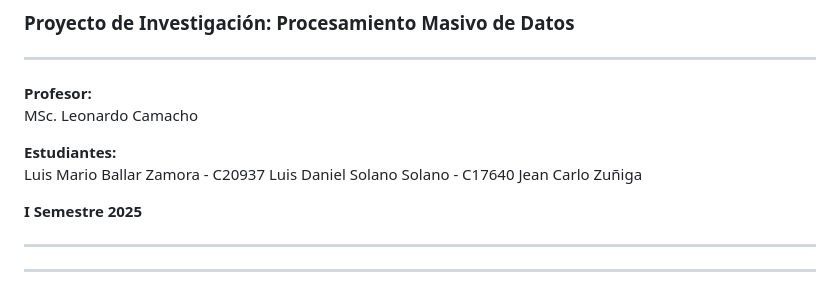
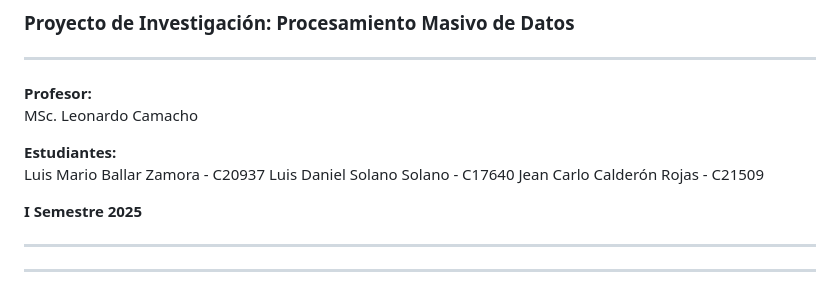
Before and after one commit to IF-7100-2025/procesamiento-masivo-de-datos, a Markdown page: documentación/Informe.md, the part around the change. Rendered like a GitHub page.

```diff
--- a/documentación/Informe.md
+++ b/documentación/Informe.md
@@ -16,7 +16,7 @@ MSc. Leonardo Camacho
 **Estudiantes:**
 Luis Mario Ballar Zamora - C20937
 Luis Daniel Solano Solano - C17640
-Jean Carlo Zuñiga
+Jean Carlo Calderón Rojas - C21509
 
 **I Semestre 2025**
 
```
